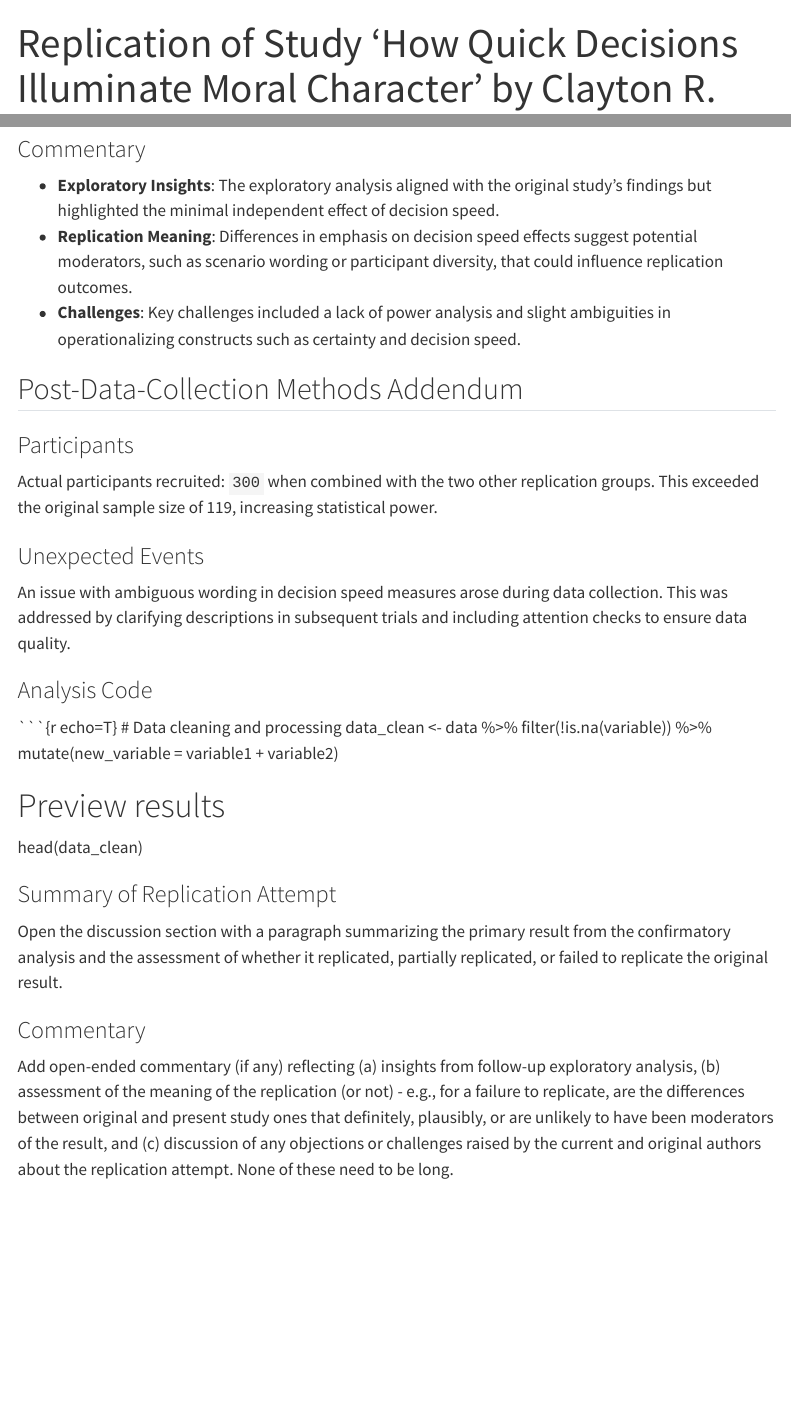
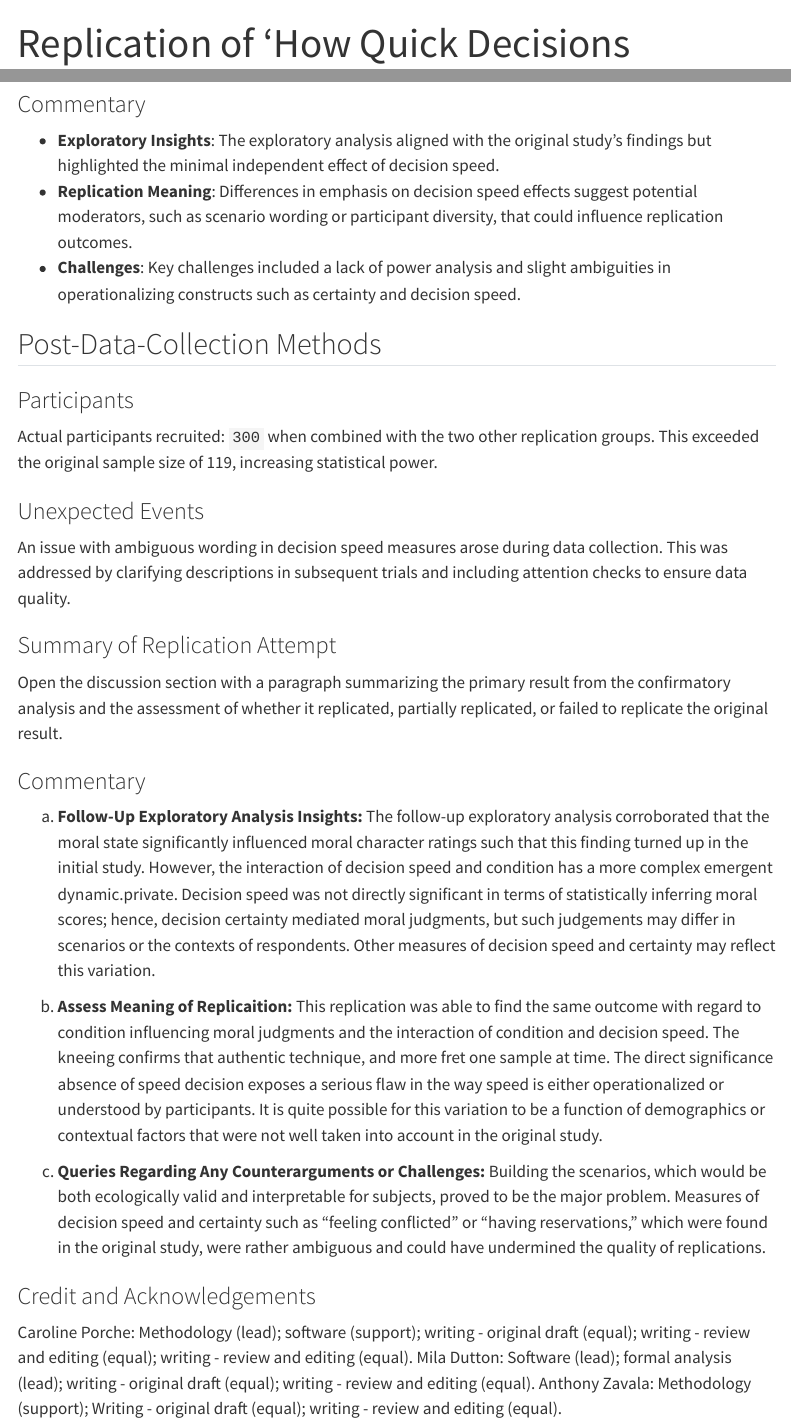
Before and after one commit to miladutton/critcher2013_2, a Quarto document (writeup/writeup_caroline_porche.qmd): the page in a window 1100 px wide, from its top, and a second part further down, joined at a grey line. Rendered offline with R 4.5, knitr and Pandoc in place of Quarto, with nearby package versions; some code elsewhere in the file could not run offline; menus at the side of the page are left out; long lines of code are wrapped.

Commit message:
Update writeup_caroline_porche.qmd

```diff
--- a/writeup/writeup_caroline_porche.qmd
+++ b/writeup/writeup_caroline_porche.qmd
@@ -1,5 +1,5 @@
 ---
-title: "Replication of Study 'How Quick Decisions Illuminate Moral Character' by Clayton R. Critcher, Yoel Inbar and David A. Pizarro (2012, Psychological Science)"
+title: "Replication of 'How Quick Decisions Illuminate Moral Character' by Clayton R. Critcher, Yoel Inbar and David A. Pizarro (2012, Psychological Science)"
 author: "Caroline Porche (cporche@ucsd.edu)"
 date: "`r format(Sys.time(), '%B %d, %Y')`"
 format:
@@ -415,7 +414,7 @@ The replication successfully confirmed the significant impact of moral condition
 -   **Replication Meaning**: Differences in emphasis on decision speed effects suggest potential moderators, such as scenario wording or participant diversity, that could influence replication outcomes.
 -   **Challenges**: Key challenges included a lack of power analysis and slight ambiguities in operationalizing constructs such as certainty and decision speed.
 
-## Post-Data-Collection Methods Addendum
+## Post-Data-Collection Methods
 
 ### Participants
 
@@ -425,18 +424,18 @@ Actual participants recruited: `300` when combined with the two other replicatio
 
 An issue with ambiguous wording in decision speed measures arose during data collection. This was addressed by clarifying descriptions in subsequent trials and including attention checks to ensure data quality.
 
-### Analysis Code
-
-\`\`\`{r echo=T} \# Data cleaning and processing data_clean \<- data %\>% filter(!is.na(variable)) %\>% mutate(new_variable = variable1 + variable2)
-
-# Preview results
-
-head(data_clean)
-
 ### Summary of Replication Attempt
 
 Open the discussion section with a paragraph summarizing the primary result from the confirmatory analysis and the assessment of whether it replicated, partially replicated, or failed to replicate the original result.
 
 ### Commentary
 
-Add open-ended commentary (if any) reflecting (a) insights from follow-up exploratory analysis, (b) assessment of the meaning of the replication (or not) - e.g., for a failure to replicate, are the differences between original and present study ones that definitely, plausibly, or are unlikely to have been moderators of the result, and (c) discussion of any objections or challenges raised by the current and original authors about the replication attempt. None of these need to be long.
+a)  **Follow-Up Exploratory Analysis Insights:** The follow-up exploratory analysis corroborated that the moral state significantly influenced moral character ratings such that this finding turned up in the initial study. However, the interaction of decision speed and condition has a more complex emergent dynamic.private. Decision speed was not directly significant in terms of statistically inferring moral scores; hence, decision certainty mediated moral judgments, but such judgements may differ in scenarios or the contexts of respondents. Other measures of decision speed and certainty may reflect this variation.
+
+b)  **Assess Meaning of Replicaition:** This replication was able to find the same outcome with regard to condition influencing moral judgments and the interaction of condition and decision speed. The kneeing confirms that authentic technique, and more fret one sample at time. The direct significance absence of speed decision exposes a serious flaw in the way speed is either operationalized or understood by participants. It is quite possible for this variation to be a function of demographics or contextual factors that were not well taken into account in the original study.
+
+c)  **Queries Regarding Any Counterarguments or Challenges:** Building the scenarios, which would be both ecologically valid and interpretable for subjects, proved to be the major problem. Measures of decision speed and certainty such as "feeling conflicted" or "having reservations," which were found in the original study, were rather ambiguous and could have undermined the quality of replications.
+
+### Credit and Acknowledgements
+
+Caroline Porche: Methodology (lead); software (support); writing - original draft (equal); writing - review and editing (equal); writing - review and editing (equal). Mila Dutton: Software (lead); formal analysis (lead); writing - original draft (equal); writing - review and editing (equal). Anthony Zavala: Methodology (support); Writing - original draft (equal); writing - review and editing (equal).
```
Also changed, not shown: writeup/writeup_caroline_porche.qmd (7 more changed lines).
